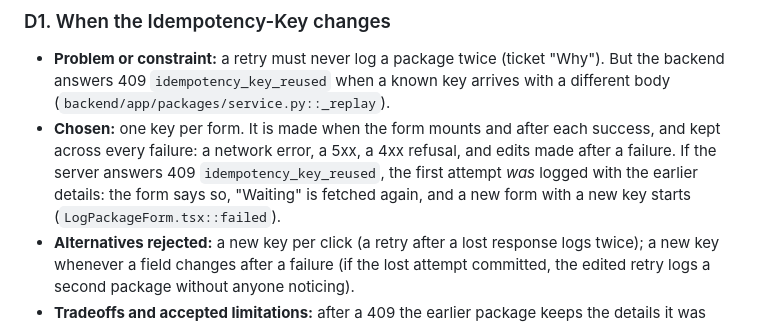
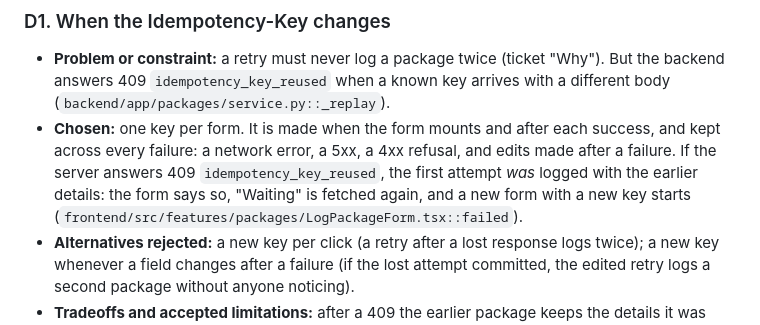
Before and after one commit to JamesSoh2000/Condo-app-revised, a Markdown page: docs/explanations/P5-03c-log-package-panel.md, the part around the change. Drawn GitHub-style.

Commit message:
docs(explanations): full path for a P5-03c reference [P5-03c]

```diff
--- a/docs/explanations/P5-03c-log-package-panel.md
+++ b/docs/explanations/P5-03c-log-package-panel.md
@@ -36,7 +36,7 @@ every packages query is fetched again. No API changed; this is a frontend ticket
 - **Chosen:** one key per form. It is made when the form mounts and after each success, and kept across
   every failure: a network error, a 5xx, a 4xx refusal, and edits made after a failure. If the server answers
   409 `idempotency_key_reused`, the first attempt *was* logged with the earlier details: the form says so,
-  "Waiting" is fetched again, and a new form with a new key starts (`LogPackageForm.tsx::failed`).
+  "Waiting" is fetched again, and a new form with a new key starts (`frontend/src/features/packages/LogPackageForm.tsx::failed`).
 - **Alternatives rejected:** a new key per click (a retry after a lost response logs twice); a new key
   whenever a field changes after a failure (if the lost attempt committed, the edited retry logs a second
   package without anyone noticing).
```
